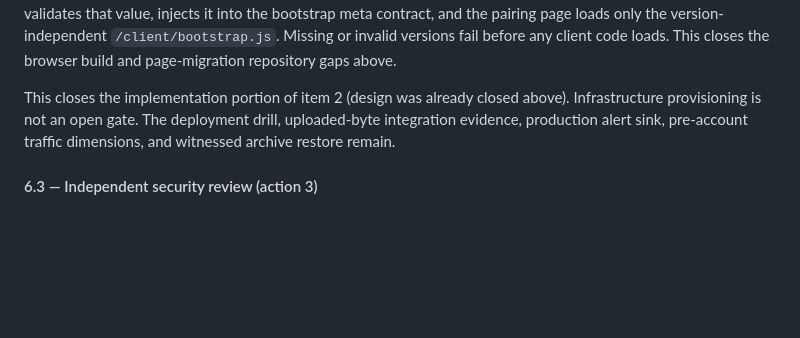
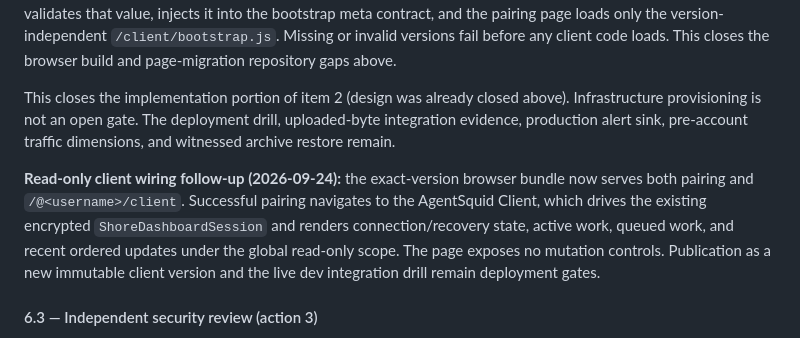
Before and after one commit to agent-squid/squid, a Markdown page: docs/plans/adr-0039-implementation-log.md, the part around the change. GitHub-like rendering; blank space fills up the shorter version.

Commit message:
docs: log immutable read-only client wiring follow-up
Record the exact-version browser bundle now serving both pairing and
/@<username>/client, driving the read-only ShoreDashboardSession.

```diff
--- a/docs/plans/adr-0039-implementation-log.md
+++ b/docs/plans/adr-0039-implementation-log.md
@@ -2554,6 +2554,14 @@ above). Infrastructure provisioning is not an open gate. The deployment drill,
 uploaded-byte integration evidence, production alert sink, pre-account traffic
 dimensions, and witnessed archive restore remain.
 
+**Read-only client wiring follow-up (2026-09-24):** the exact-version browser
+bundle now serves both pairing and `/@<username>/client`. Successful pairing
+navigates to the AgentSquid Client, which drives the existing encrypted
+`ShoreDashboardSession` and renders connection/recovery state, active work,
+queued work, and recent ordered updates under the global read-only scope. The
+page exposes no mutation controls. Publication as a new immutable client
+version and the live dev integration drill remain deployment gates.
+
 #### 6.3 — Independent security review (action 3)
 
 In progress (2026-09-22). The first adversarial review confirmed the relay-
```
